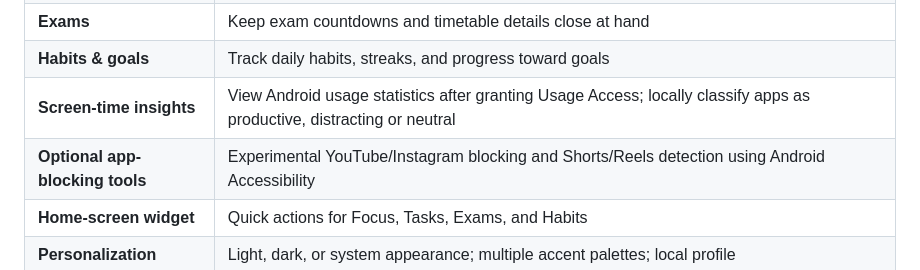
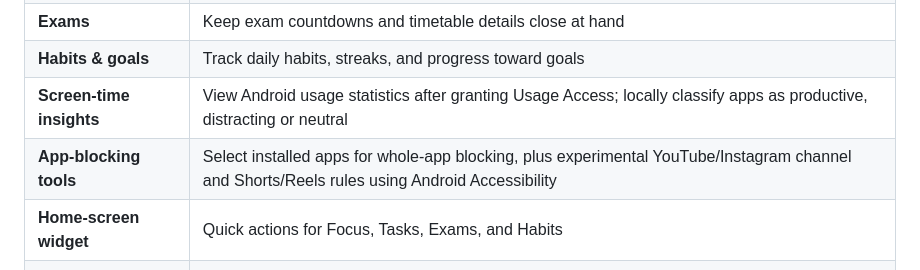
Before and after one commit to kr-ndv/Go-Back, a Markdown page: README.md, the part around the change. Rendered like a GitHub page.

Commit message:
docs: document selected-app blocking and remaining limits

```diff
--- a/README.md
+++ b/README.md
@@ -35,7 +35,7 @@ Go Back brings everyday study and focus tools into one place, with a clean **Mat
 | **Exams** | Keep exam countdowns and timetable details close at hand |
 | **Habits & goals** | Track daily habits, streaks, and progress toward goals |
 | **Screen-time insights** | View Android usage statistics after granting Usage Access; locally classify apps as productive, distracting or neutral |
-| **Optional app-blocking tools** | Experimental YouTube/Instagram blocking and Shorts/Reels detection using Android Accessibility |
+| **App-blocking tools** | Select installed apps for whole-app blocking, plus experimental YouTube/Instagram channel and Shorts/Reels rules using Android Accessibility |
 | **Home-screen widget** | Quick actions for Focus, Tasks, Exams, and Habits |
 | **Personalization** | Light, dark, or system appearance; multiple accent palettes; local profile |
 | **Backup & restore** | Export and restore app data using versioned JSON backups; files are not encrypted |
```
Also changed, not shown: docs/REGAIN_FEATURE_GAP_ANALYSIS.md (+3 -3 lines), docs/ROADMAP.md (+3 -3 lines).
